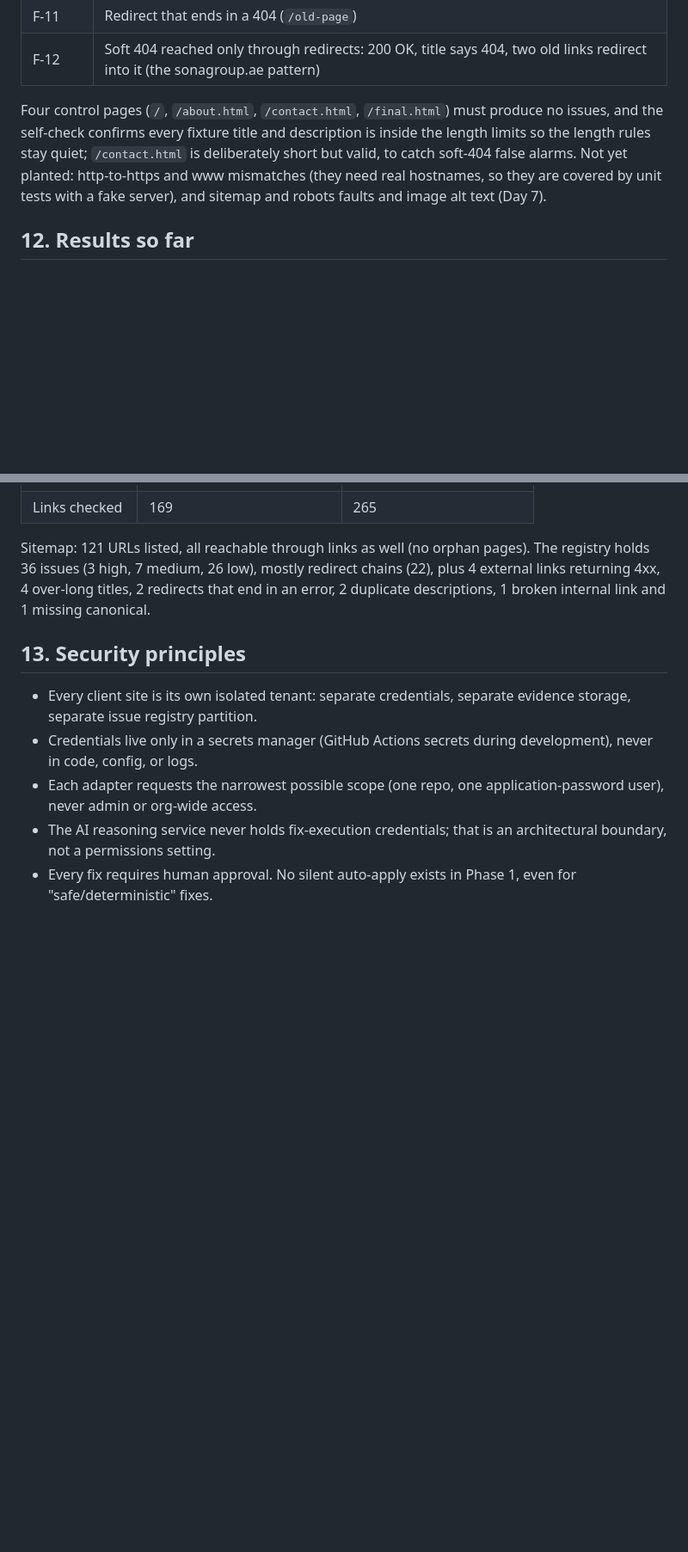
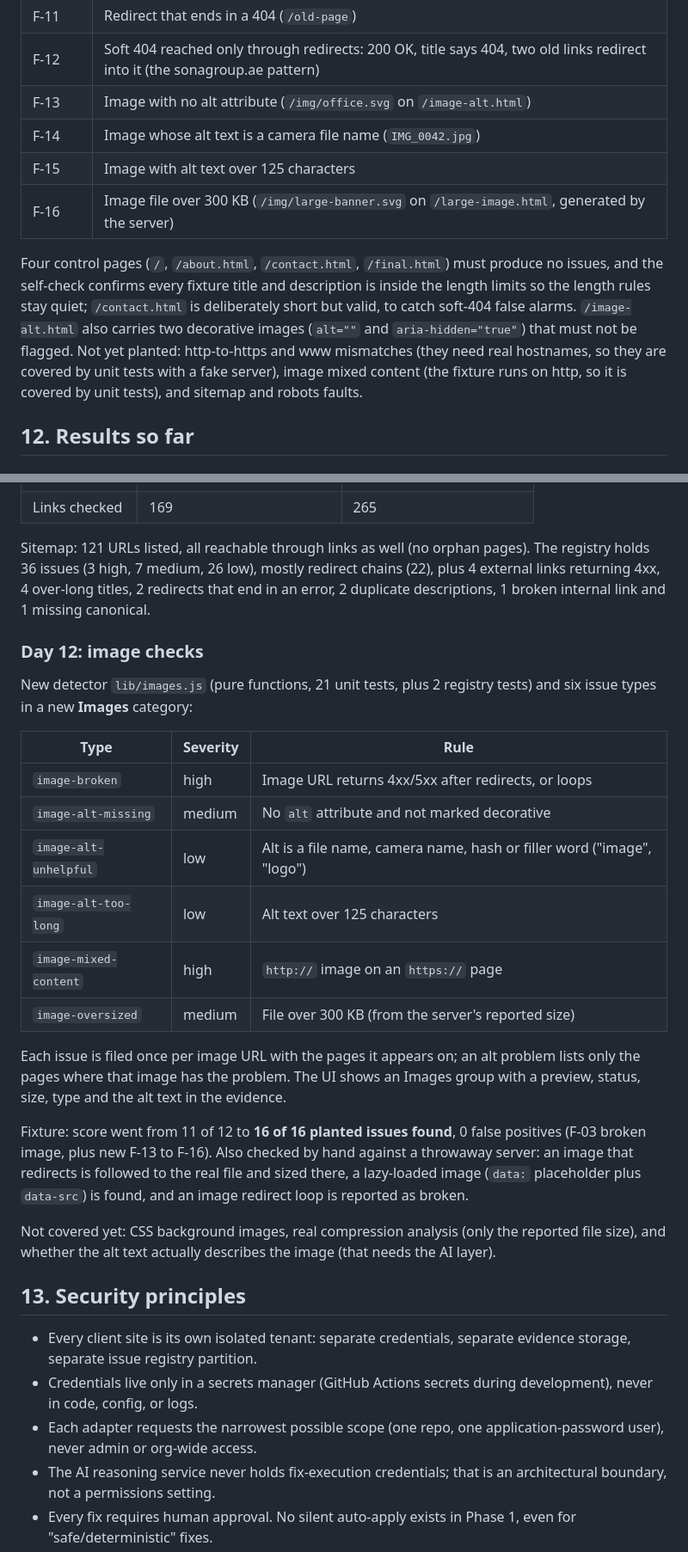
Before and after one commit to indhuja-elumalai/progrowth-sitefix-agent, a Markdown page: README.md, 2 parts joined by grey strips. Shown at 86% size. GitHub-like rendering; blank space fills up the shorter version.

Commit message:
docs: image checks in README

```diff
--- a/README.md
+++ b/README.md
@@ -406,13 +418,20 @@ left, due on Day 7.
 | F-10 | Canonical pointing at a 404 |
 | F-11 | Redirect that ends in a 404 (`/old-page`) |
 | F-12 | Soft 404 reached only through redirects: 200 OK, title says 404, two old links redirect into it (the sonagroup.ae pattern) |
+| F-13 | Image with no alt attribute (`/img/office.svg` on `/image-alt.html`) |
+| F-14 | Image whose alt text is a camera file name (`IMG_0042.jpg`) |
+| F-15 | Image with alt text over 125 characters |
+| F-16 | Image file over 300 KB (`/img/large-banner.svg` on `/large-image.html`, generated by the server) |
 
 Four control pages (`/`, `/about.html`, `/contact.html`, `/final.html`)
 must produce no issues, and the self-check confirms every fixture title and
 description is inside the length limits so the length rules stay quiet; `/contact.html` is deliberately short but valid,
-to catch soft-404 false alarms. Not yet planted: http-to-https and www
-mismatches (they need real hostnames, so they are covered by unit tests with
-a fake server), and sitemap and robots faults and image alt text (Day 7).
+to catch soft-404 false alarms. `/image-alt.html` also carries two
+decorative images (`alt=""` and `aria-hidden="true"`) that must not be
+flagged. Not yet planted: http-to-https and www mismatches (they need real
+hostnames, so they are covered by unit tests with a fake server), image mixed
+content (the fixture runs on http, so it is covered by unit tests), and
+sitemap and robots faults.
 
 ## 12. Results so far
 
@@ -561,6 +580,35 @@ redirect chains (22), plus 4 external links returning 4xx, 4 over-long titles,
 2 redirects that end in an error, 2 duplicate descriptions, 1 broken internal
 link and 1 missing canonical.
 
+### Day 12: image checks
+
+New detector `lib/images.js` (pure functions, 21 unit tests, plus 2 registry tests) and six issue
+types in a new **Images** category:
+
+| Type | Severity | Rule |
+|---|---|---|
+| `image-broken` | high | Image URL returns 4xx/5xx after redirects, or loops |
+| `image-alt-missing` | medium | No `alt` attribute and not marked decorative |
+| `image-alt-unhelpful` | low | Alt is a file name, camera name, hash or filler word ("image", "logo") |
+| `image-alt-too-long` | low | Alt text over 125 characters |
+| `image-mixed-content` | high | `http://` image on an `https://` page |
+| `image-oversized` | medium | File over 300 KB (from the server's reported size) |
+
+Each issue is filed once per image URL with the pages it appears on; an alt
+problem lists only the pages where that image has the problem. The UI shows
+an Images group with a preview, status, size, type and the alt text in the
+evidence.
+
+Fixture: score went from 11 of 12 to **16 of 16 planted issues found**, 0
+false positives (F-03 broken image, plus new F-13 to F-16). Also checked by
+hand against a throwaway server: an image that redirects is followed to the
+real file and sized there, a lazy-loaded image (`data:` placeholder plus
+`data-src`) is found, and an image redirect loop is reported as broken.
+
+Not covered yet: CSS background images, real compression analysis (only the
+reported file size), and whether the alt text actually describes the image
+(that needs the AI layer).
+
 ## 13. Security principles
 
 - Every client site is its own isolated tenant: separate credentials,
```
Also changed, not shown: other parts of README.md (+26 -14 lines).
